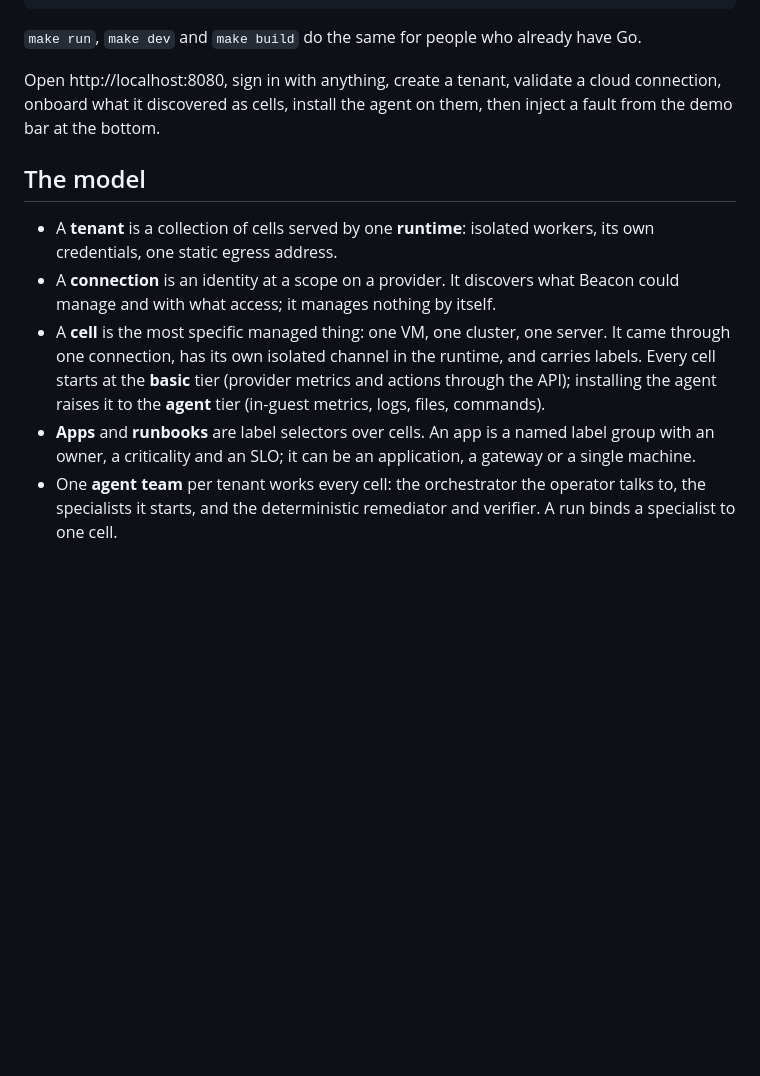
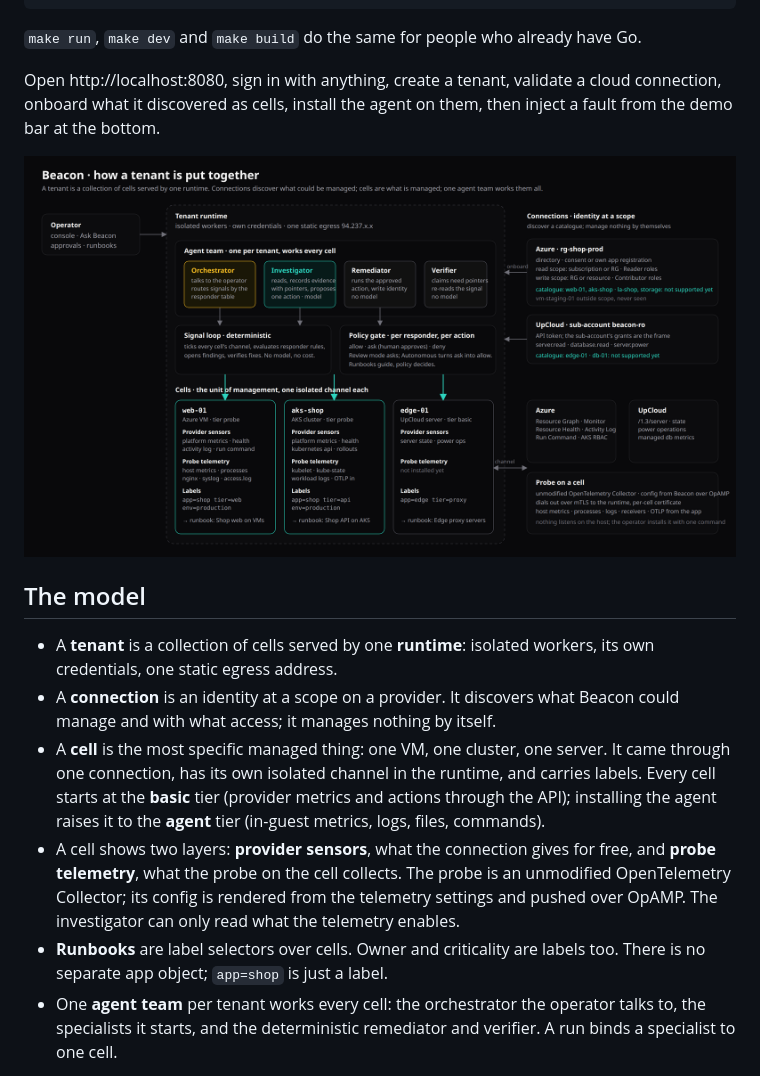
Before and after one commit to asitha-w/beacon, a Markdown page: README.md, the part around the change. GitHub-like rendering; pictures changed too: docs/architecture/beacon-architecture.png (added); blank space fills up the shorter version.

```diff
--- a/README.md
+++ b/README.md
@@ -30,12 +30,15 @@ ANTHROPIC_API_KEY=... ./start.sh  # live mode: the investigator and orchestrator
 
 Open http://localhost:8080, sign in with anything, create a tenant, validate a cloud connection, onboard what it discovered as cells, install the agent on them, then inject a fault from the demo bar at the bottom.
 
+![Beacon architecture](docs/architecture/beacon-architecture.png)
+
 ## The model
 
 - A **tenant** is a collection of cells served by one **runtime**: isolated workers, its own credentials, one static egress address.
 - A **connection** is an identity at a scope on a provider. It discovers what Beacon could manage and with what access; it manages nothing by itself.
 - A **cell** is the most specific managed thing: one VM, one cluster, one server. It came through one connection, has its own isolated channel in the runtime, and carries labels. Every cell starts at the **basic** tier (provider metrics and actions through the API); installing the agent raises it to the **agent** tier (in-guest metrics, logs, files, commands).
-- **Apps** and **runbooks** are label selectors over cells. An app is a named label group with an owner, a criticality and an SLO; it can be an application, a gateway or a single machine.
+- A cell shows two layers: **provider sensors**, what the connection gives for free, and **probe telemetry**, what the probe on the cell collects. The probe is an unmodified OpenTelemetry Collector; its config is rendered from the telemetry settings and pushed over OpAMP. The investigator can only read what the telemetry enables.
+- **Runbooks** are label selectors over cells. Owner and criticality are labels too. There is no separate app object; `app=shop` is just a label.
 - One **agent team** per tenant works every cell: the orchestrator the operator talks to, the specialists it starts, and the deterministic remediator and verifier. A run binds a specialist to one cell.
 
 Settings are environment variables; see `.env.example`. `BEACON_MODEL` defaults to `claude-opus-5-5`.
```
Also changed, not shown: 18 other files.
